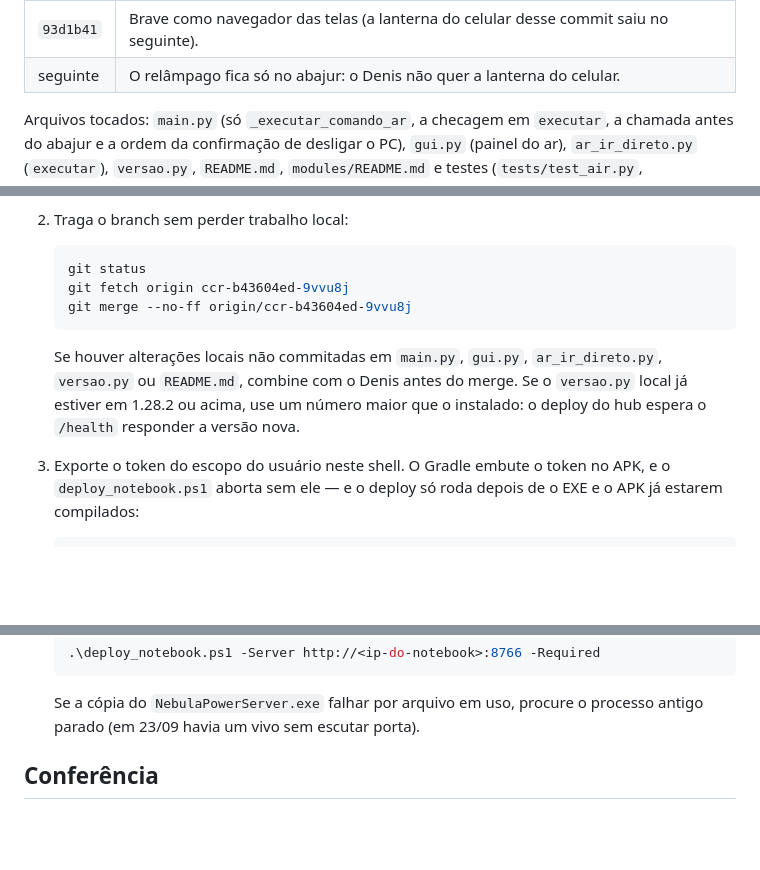
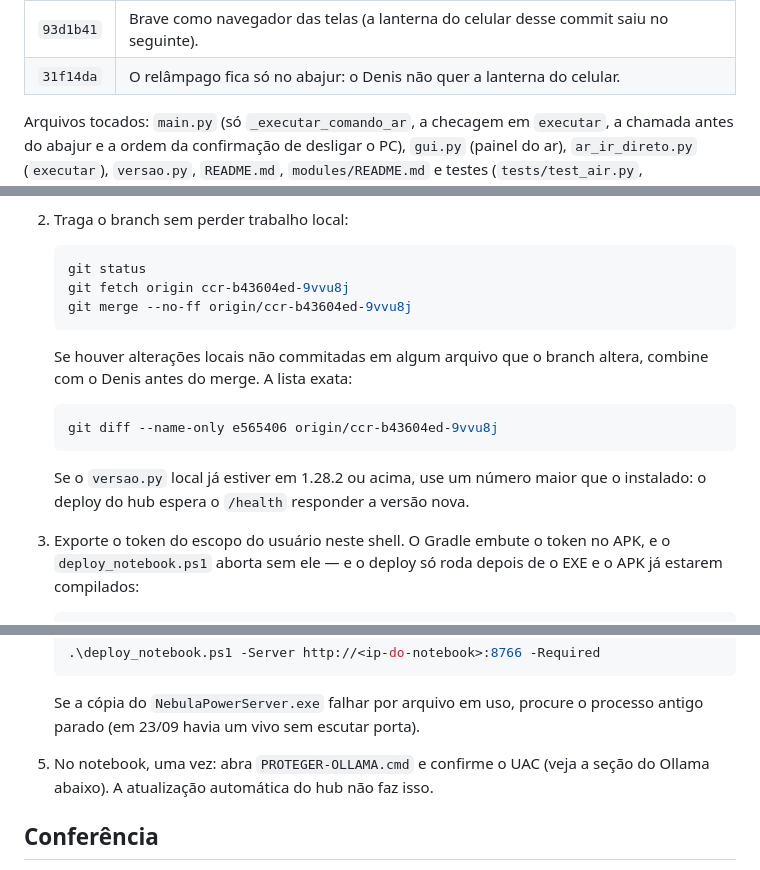
Before and after one commit to Denis-Diego-neb/nebu-assistent, a Markdown page: COORDENACAO-CLAUDE-NUVEM.md, 3 parts joined by grey strips. Drawn GitHub-style; blank space fills up the shorter version.

Commit message:
Atualiza o roteiro do build para o Terra
A checagem de conflito antes do merge passa a usar a lista exata de
arquivos do branch (git diff --name-only), que cresceu com o modo chuva, e
o passo do Ollama no notebook entra na sequencia do build.

Co-Authored-By: Claude Opus 5.5 <noreply@anthropic.com>
Claude-Session: https://claude.ai/code/session_01A8KzfQp7TAp1Qknm2r5y2G

````diff
--- a/COORDENACAO-CLAUDE-NUVEM.md
+++ b/COORDENACAO-CLAUDE-NUVEM.md
@@ -16,7 +16,7 @@ instalei e não publiquei nada**. Deixei o código pronto no branch
 | `27207d3` | Timer do ar a partir de 1 minuto (hub, APK e voz), a pedido do Denis; veja a seção própria abaixo. |
 | `4af0716` | Modo chuva para dormir (hub, PC e APK), a pedido do Denis; veja a seção própria abaixo. |
 | `93d1b41` | Brave como navegador das telas (a lanterna do celular desse commit saiu no seguinte). |
-| seguinte | O relâmpago fica só no abajur: o Denis não quer a lanterna do celular. |
+| `31f14da` | O relâmpago fica só no abajur: o Denis não quer a lanterna do celular. |
 
 Arquivos tocados: `main.py` (só `_executar_comando_ar`, a checagem em
 `executar`, a chamada antes do abajur e a ordem da confirmação de desligar o
@@ -48,11 +48,15 @@ teste vermelho.
    git merge --no-ff origin/ccr-b43604ed-9vvu8j
    ```
 
-   Se houver alterações locais não commitadas em `main.py`, `gui.py`,
-   `ar_ir_direto.py`, `versao.py` ou `README.md`, combine com o Denis antes do
-   merge. Se o `versao.py` local já estiver em 1.28.2 ou acima, use um número
-   maior que o instalado: o deploy do hub espera o `/health` responder a versão
-   nova.
+   Se houver alterações locais não commitadas em algum arquivo que o branch
+   altera, combine com o Denis antes do merge. A lista exata:
+
+   ```powershell
+   git diff --name-only e565406 origin/ccr-b43604ed-9vvu8j
+   ```
+
+   Se o `versao.py` local já estiver em 1.28.2 ou acima, use um número maior
+   que o instalado: o deploy do hub espera o `/health` responder a versão nova.
 3. Exporte o token do escopo do usuário neste shell. O Gradle embute o token no
    APK, e o `deploy_notebook.ps1` aborta sem ele — e o deploy só roda depois de
    o EXE e o APK já estarem compilados:
@@ -77,6 +81,8 @@ teste vermelho.
 
    Se a cópia do `NebulaPowerServer.exe` falhar por arquivo em uso, procure o
    processo antigo parado (em 23/09 havia um vivo sem escutar porta).
+5. No notebook, uma vez: abra `PROTEGER-OLLAMA.cmd` e confirme o UAC (veja a
+   seção do Ollama abaixo). A atualização automática do hub não faz isso.
 
 ## Conferência
 
````
